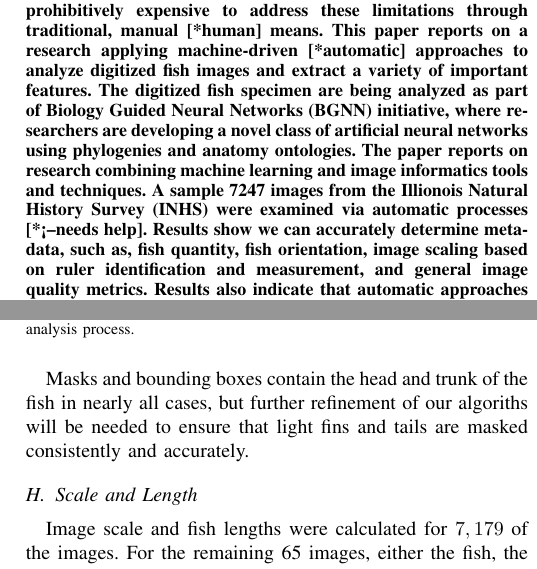
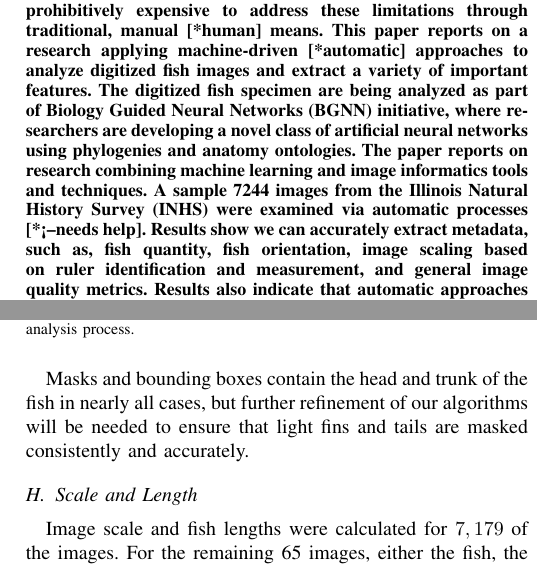
Before and after one commit to thibaulttabarin/BGNN_metadata, a LaTeX paper (paper/paper_new.tex): two parts of the columns of pages 1 and 8 of 9, joined at a grey line, cut so that both start at the same text. Compiled offline with pdfLaTeX; a missing font is replaced by an installed copy or a similar font; a LaTeX package or settings file that is missing is left out.

Commit message:
Updates from Overleaf

```diff
--- a/paper/paper_new.tex
+++ b/paper/paper_new.tex
@@ -64,7 +64,7 @@ Philadelphia, PA\hspace{3mm}USA\\
 %abstract can be shortened a good bit.
 %can offer an alternative manana..
 \begin{abstract}
-Metadata is a key data source particularly for researchers seeking use [apply] machine learning to the vast collections of digitized specimens. Unfortunately, the metadata available is often sparse and, at times, erroneous; and it is prohibitively expensive to address these limitations through traditional, manual [*human] means. This paper reports on a research applying machine-driven [*automatic] approaches to analyze digitized fish images and extract a variety of important features. The digitized fish specimen are being analyzed as part of Biology Guided Neural Networks (BGNN) initiative, where researchers are developing a novel class of artificial neural networks using phylogenies and anatomy ontologies. The paper reports on research combining machine  learning  and  image  informatics tools and techniques. A sample 7247 images from the Illionois Natural History Survey (INHS) were examined via automatic processes [*<--needs help]. Results show we can  accurately determine metadata, such as, fish quantity, fish orientation, image scaling based on ruler identification and measurement, and general image quality metrics. Results also indicate that automatic approaches "can outperform humans" [*and/or "expedite"] the creation of metadata that's critical to leveraging digitized specimens for machine learning. The sections that follow cover background context, reviews the research design, reports results Next,  the  results  are presented, followed by a discussion.
+Metadata is a key data source particularly for researchers seeking use [apply] machine learning to the vast collections of digitized specimens. Unfortunately, the metadata available is often sparse and, at times, erroneous; and it is prohibitively expensive to address these limitations through traditional, manual [*human] means. This paper reports on a research applying machine-driven [*automatic] approaches to analyze digitized fish images and extract a variety of important features. The digitized fish specimen are being analyzed as part of Biology Guided Neural Networks (BGNN) initiative, where researchers are developing a novel class of artificial neural networks using phylogenies and anatomy ontologies. The paper reports on research combining machine  learning  and  image  informatics tools and techniques. A sample 7244 images from the Illinois Natural History Survey (INHS) were examined via automatic processes [*<--needs help]. Results show we can  accurately extract metadata, such as, fish quantity, fish orientation, image scaling based on ruler identification and measurement, and general image quality metrics. Results also indicate that automatic approaches "can outperform humans" [*and/or "expedite"] the creation of metadata that's critical to leveraging digitized specimens for machine learning. The sections that follow cover background context, reviews the research design, reports results Next,  the  results  are presented, followed by a discussion.
 %items in square brackets [*xxx] are just other suggested words, e.g., select one or the other, or ....
 %let's give a few data results, e.g., percentages, numbers..what will be emphasize in conclusion, key findings.
 %abstract could say something about comparison to human results.
@@ -731,7 +731,7 @@ seen in Figure \ref{fig:missedTail}.
   \caption{An example of a light colored tail being missed during the pixel analysis process.}
   \label{fig:missedTail}
 \end{figure}
-Masks and bounding boxes contain the head and trunk of the fish in nearly all cases, but further refinement of our algoriths will be needed
+Masks and bounding boxes contain the head and trunk of the fish in nearly all cases, but further refinement of our algorithms will be needed
 to ensure that light fins and tails are masked consistently and accurately.
 
 \subsection{Scale and Length}
```
Also changed, not shown: paper/paper_new.tex (2 more changed lines).
